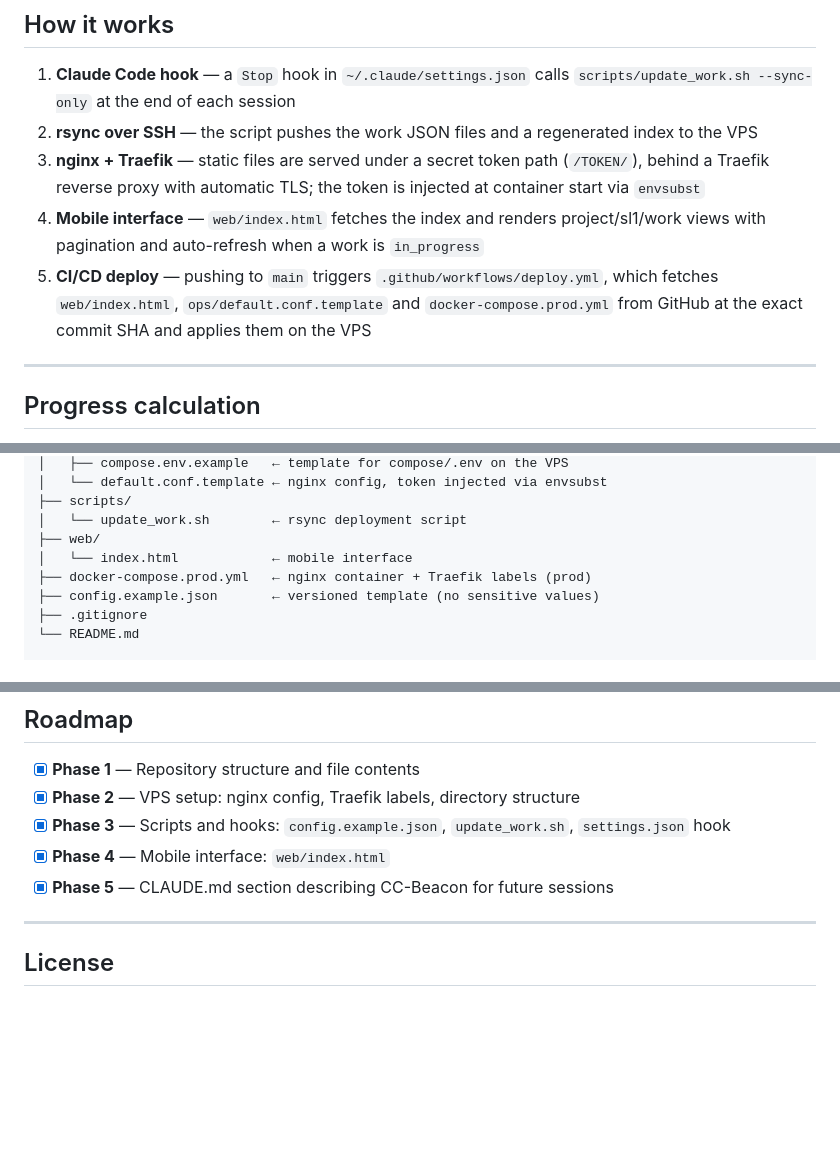
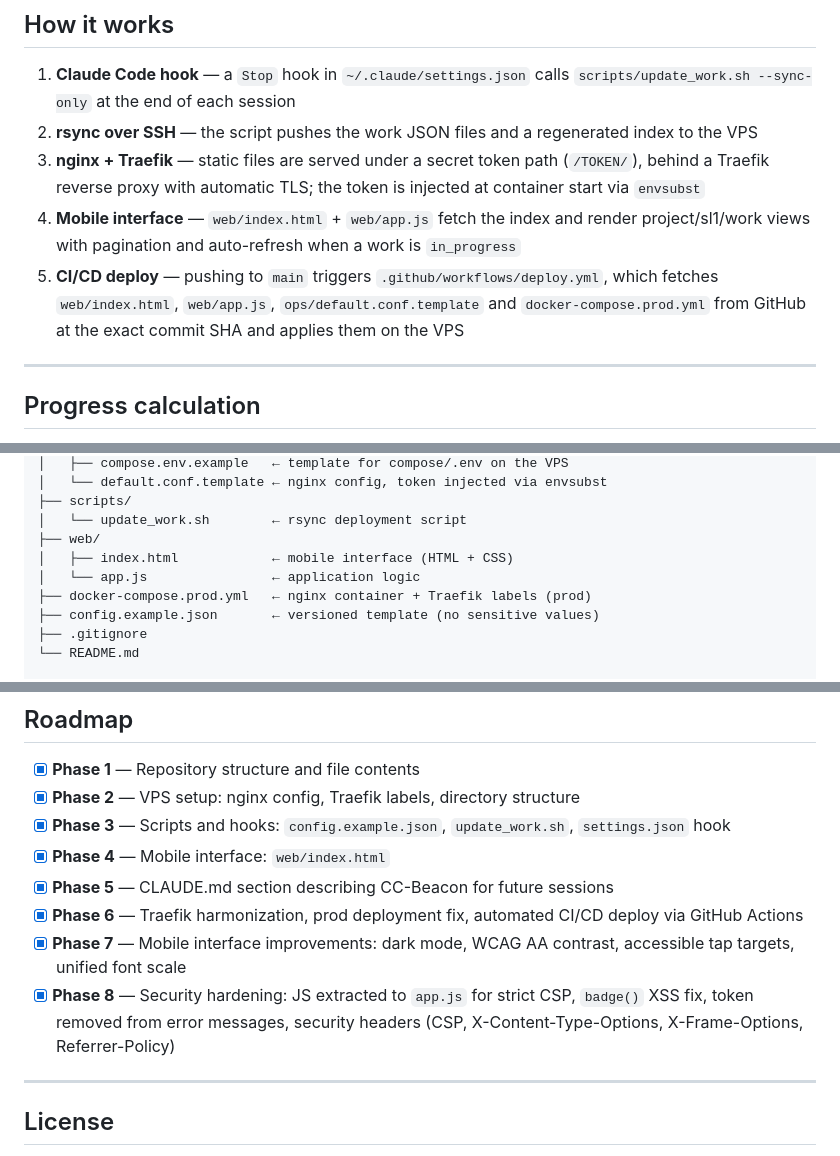
Before and after one commit to MarvinLeRouge/CC-Beacon, a Markdown page: README.md, 3 parts joined by grey strips. Rendered like a GitHub page; blank space fills up the shorter version.

```diff
--- a/README.md
+++ b/README.md
@@ -54,8 +54,8 @@ project
 1. **Claude Code hook** — a `Stop` hook in `~/.claude/settings.json` calls `scripts/update_work.sh --sync-only` at the end of each session
 2. **rsync over SSH** — the script pushes the work JSON files and a regenerated index to the VPS
 3. **nginx + Traefik** — static files are served under a secret token path (`/TOKEN/`), behind a Traefik reverse proxy with automatic TLS; the token is injected at container start via `envsubst`
-4. **Mobile interface** — `web/index.html` fetches the index and renders project/sl1/work views with pagination and auto-refresh when a work is `in_progress`
-5. **CI/CD deploy** — pushing to `main` triggers `.github/workflows/deploy.yml`, which fetches `web/index.html`, `ops/default.conf.template` and `docker-compose.prod.yml` from GitHub at the exact commit SHA and applies them on the VPS
+4. **Mobile interface** — `web/index.html` + `web/app.js` fetch the index and render project/sl1/work views with pagination and auto-refresh when a work is `in_progress`
+5. **CI/CD deploy** — pushing to `main` triggers `.github/workflows/deploy.yml`, which fetches `web/index.html`, `web/app.js`, `ops/default.conf.template` and `docker-compose.prod.yml` from GitHub at the exact commit SHA and applies them on the VPS
 
 ---
 
@@ -138,7 +138,8 @@ project
 ├── scripts/
 │   └── update_work.sh        ← rsync deployment script
 ├── web/
-│   └── index.html            ← mobile interface
+│   ├── index.html            ← mobile interface (HTML + CSS)
+│   └── app.js                ← application logic
 ├── docker-compose.prod.yml   ← nginx container + Traefik labels (prod)
 ├── config.example.json       ← versioned template (no sensitive values)
 ├── .gitignore
@@ -257,6 +259,9 @@ The `--sync-only` flag skips file creation and runs rsync only — it acts as a
 - [x] **Phase 3** — Scripts and hooks: `config.example.json`, `update_work.sh`, `settings.json` hook
 - [x] **Phase 4** — Mobile interface: `web/index.html`
 - [x] **Phase 5** — CLAUDE.md section describing CC-Beacon for future sessions
+- [x] **Phase 6** — Traefik harmonization, prod deployment fix, automated CI/CD deploy via GitHub Actions
+- [x] **Phase 7** — Mobile interface improvements: dark mode, WCAG AA contrast, accessible tap targets, unified font scale
+- [x] **Phase 8** — Security hardening: JS extracted to `app.js` for strict CSP, `badge()` XSS fix, token removed from error messages, security headers (CSP, X-Content-Type-Options, X-Frame-Options, Referrer-Policy)
 
 ---
 
```
Also changed, not shown: other parts of README.md (+2 -1 lines), README.fr.md (+9 -4 lines).
